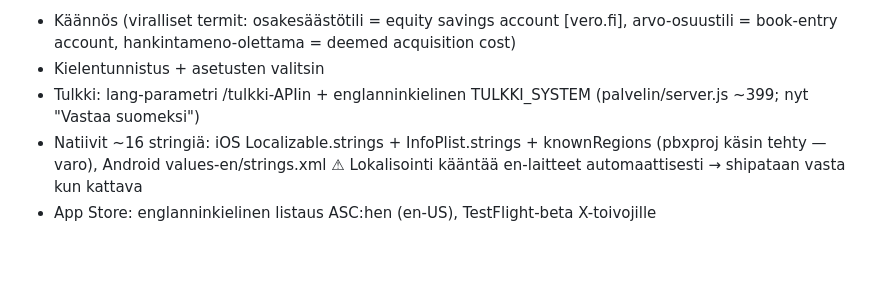
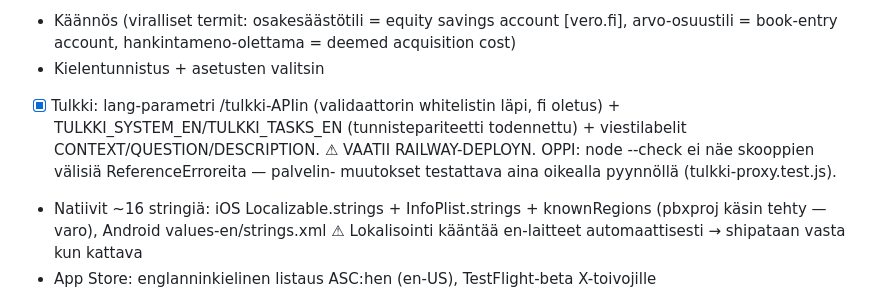
Before and after one commit to olavikurola/varallisuuspolku, a Markdown page: KIELIVERSIO.md, the part around the change. Rendered like a GitHub page; blank space fills up the shorter version.

Commit message:
KIELIVERSIO.md: Tulkin en-tuki kirjattu valmiiksi (Railway-deploy-muistutus + skooppioppi)
Co-Authored-By: Claude Fable 5 <noreply@anthropic.com>

```diff
--- a/KIELIVERSIO.md
+++ b/KIELIVERSIO.md
@@ -162,8 +162,11 @@ Tiedosto kerrallaan, testit joka välissä. Järjestys (helpoimmasta / perustavi
 - Käännös (viralliset termit: osakesäästötili = equity savings account [vero.fi],
   arvo-osuustili = book-entry account, hankintameno-olettama = deemed acquisition cost)
 - Kielentunnistus + asetusten valitsin
-- Tulkki: lang-parametri /tulkki-APIin + englanninkielinen TULKKI_SYSTEM
-  (palvelin/server.js ~399; nyt "Vastaa suomeksi")
+- [x] Tulkki: lang-parametri /tulkki-APIin (validaattorin whitelistin läpi,
+      fi oletus) + TULKKI_SYSTEM_EN/TULKKI_TASKS_EN (tunnistepariteetti todennettu)
+      + viestilabelit CONTEXT/QUESTION/DESCRIPTION. ⚠ VAATII RAILWAY-DEPLOYN.
+      OPPI: node --check ei näe skooppien välisiä ReferenceErroreita — palvelin-
+      muutokset testattava aina oikealla pyynnöllä (tulkki-proxy.test.js).
 - Natiivit ~16 stringiä: iOS Localizable.strings + InfoPlist.strings + knownRegions
   (pbxproj käsin tehty — varo), Android values-en/strings.xml
   ⚠ Lokalisointi kääntää en-laitteet automaattisesti → shipataan vasta kun kattava
```
